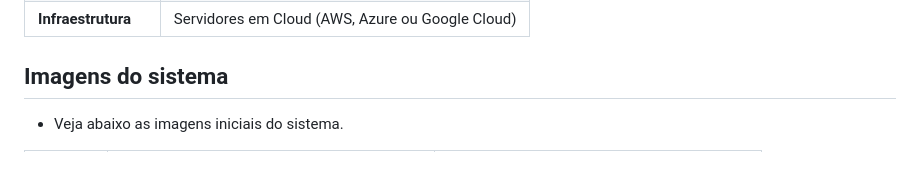
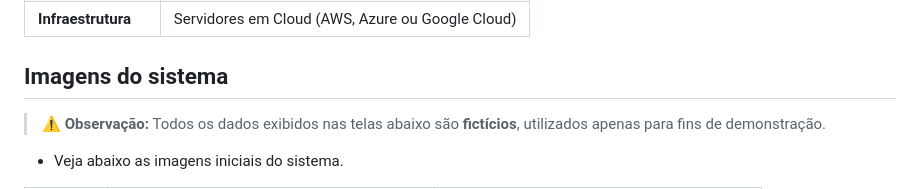
Before and after one commit to DaviSantos23/CarGo, a Markdown page: README.md, the part around one of its changes. GitHub-like rendering; blank space fills up the shorter version.

```diff
--- a/README.md
+++ b/README.md
@@ -113,6 +113,8 @@ O **CarGo** é uma plataforma web projetada para gerenciar o processo de aluguel
 | **Infraestrutura** | Servidores em Cloud (AWS, Azure ou Google Cloud) |
 
 ## Imagens do sistema
+> ⚠️ **Observação:** Todos os dados exibidos nas telas abaixo são **fictícios**, utilizados apenas para fins de demonstração.
+
 - Veja abaixo as imagens iniciais do sistema.
 
 <table>
```
Also changed, not shown: other parts of README.md (+1 -0 lines).
